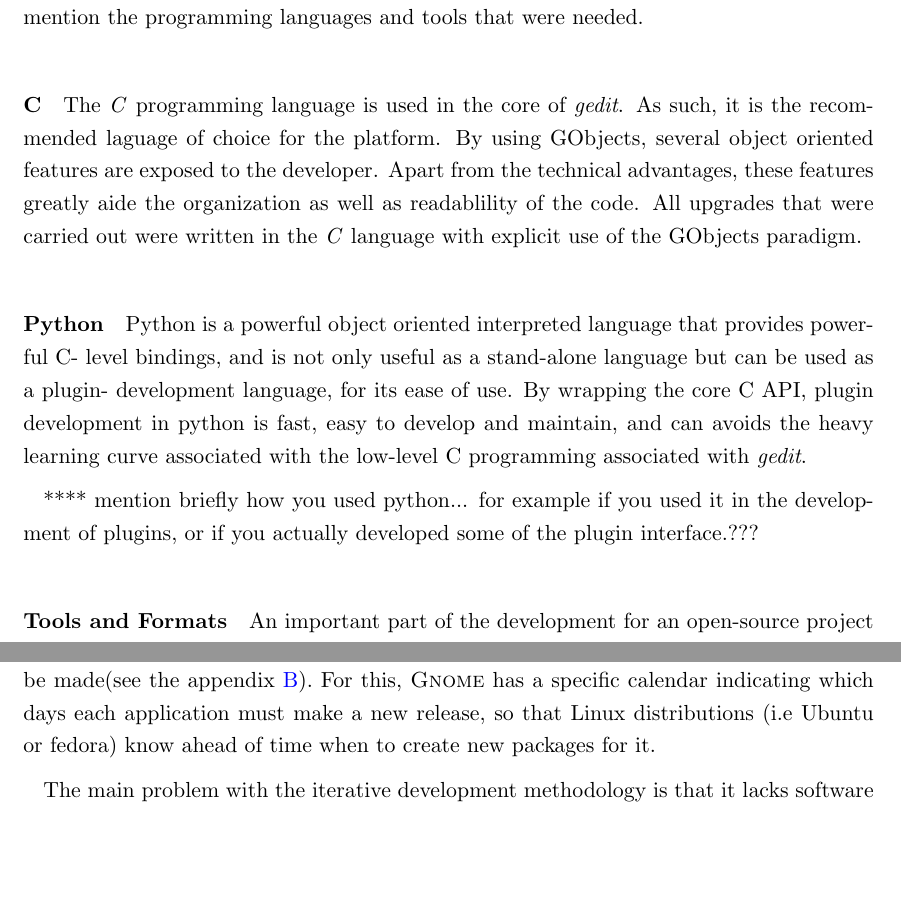
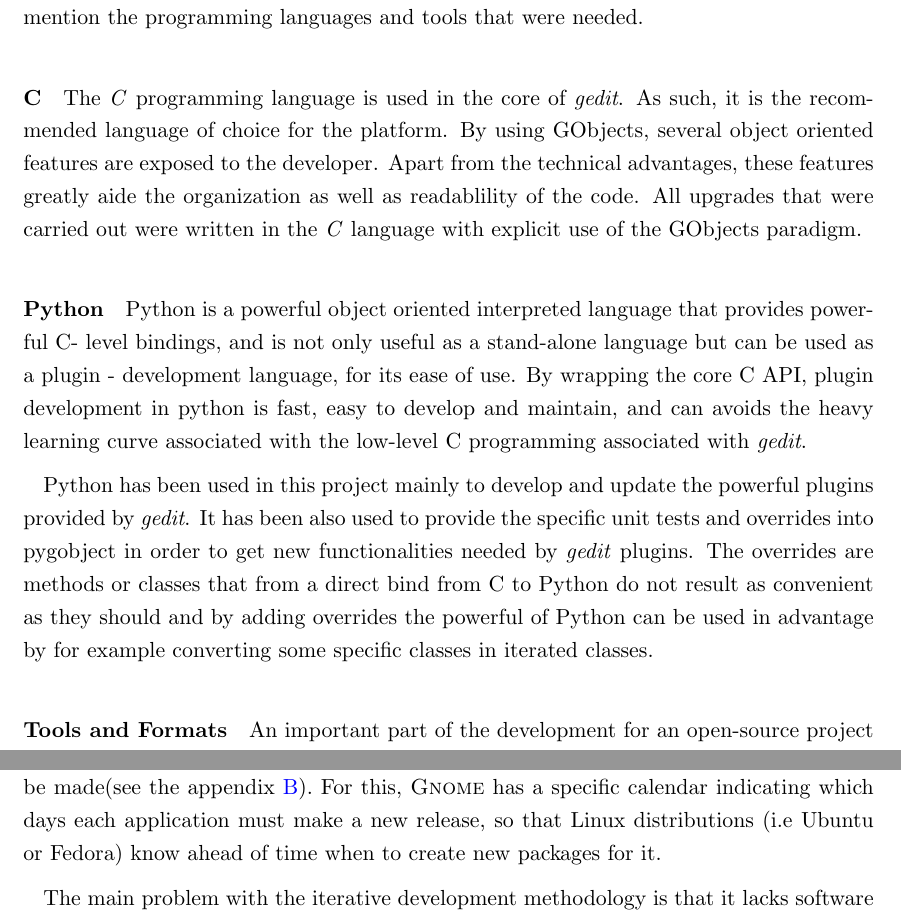
Before and after one commit to nacho/project-doc, a LaTeX thesis (main.tex, which reads technical-description.tex): two parts of pages 30 and 32 of 170, joined at a grey line, cut so that both start at the same text, the shorter picture padded with empty space. Compiled offline with pdfLaTeX.

Commit message:
technical-description: fix python paragraph

```diff
--- a/technical-description.tex
+++ b/technical-description.tex
@@ -39,7 +39,7 @@ the programming languages and tools that were needed.
 \paragraph{C}
 
 The \emph{C} programming language is used in the core of \emph{gedit}.   As such, it is
-the recommended laguage of choice for the platform.  By using GObjects, several
+the recommended language of choice for the platform.  By using GObjects, several
 object oriented features are exposed to the developer.  Apart from the technical advantages,
 these features greatly aide the organization as well as readablility of the code.
 All upgrades that were carried out were written in the \emph{C} language with explicit
@@ -49,17 +49,18 @@ use of the GObjects paradigm.
 
 Python is a powerful object oriented interpreted language that provides powerful
 C- level bindings, and is not only useful as a stand-alone language but can be used
-as a plugin- development language, for its ease of use.   By wrapping the core
+as a plugin - development language, for its ease of use.   By wrapping the core
 C API, plugin development in python is fast, easy to develop and maintain, and
 can avoids the heavy learning curve associated with the low-level C programming
 associated with \emph{gedit}.
 
-
-**** mention briefly how you used python... for example if you used it
-  in the development of plugins, or if you actually developed some
-  of the plugin interface.???
-
-
+Python has been used in this project mainly to develop and update the powerful
+plugins provided by \emph{gedit}. It has been also used to provide the specific
+unit tests and overrides into pygobject in order to get new functionalities needed by
+\emph{gedit} plugins. The overrides are methods or classes that from a direct
+bind from C to Python do not result as convenient as they should and by adding
+overrides the powerful of Python can be used in advantage by for example converting
+some specific classes in iterated classes.
 
 
 \paragraph{Tools and Formats}
@@ -108,7 +109,7 @@ solution for a specific problem by gathering a list of ideas spontaneously contr
 rest of the team or taken into account from a specific bug (see \ref{sec:Bugs}), design, testing and evaluation.
 Each feature will be placed (pushed) on the public repository,  so that other people can test it and give their opinions.
 If needed, a new release could be made(see the appendix \ref{chap:Release}).  For this, \GNOME has a specific calendar indicating
-which days each application must make a new release, so that Linux distributions (i.e Ubuntu or fedora)
+which days each application must make a new release, so that Linux distributions (i.e Ubuntu or Fedora)
 know ahead of time when to create new packages for it.
 
 The main problem with the iterative development methodology is that it lacks software engineering tools
```
